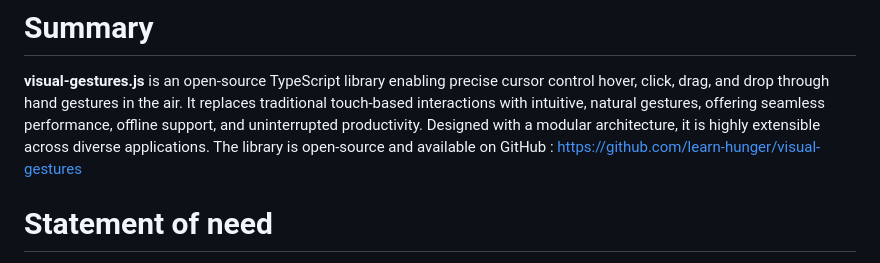
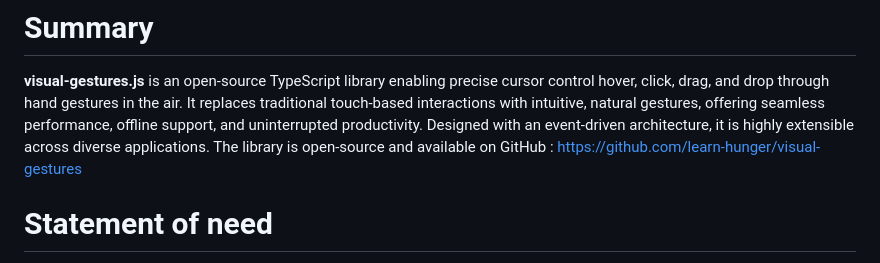
Before and after one commit to learn-hunger/visual-gestures, a Markdown page: paper.md, the part around the change. GitHub-like rendering.

Commit message:
docs: updated-summary
Added "event-driven architecture"

```diff
--- a/paper.md
+++ b/paper.md
@@ -38,8 +38,8 @@ bibliography: paper.bib
 cursor control hover, click, drag, and drop through hand gestures in the air.
 It replaces traditional touch-based interactions with intuitive,
 natural gestures, offering seamless performance, offline support, and
-uninterrupted productivity. Designed with a modular architecture, it is highly
-extensible across diverse applications. The library is open-source and
+uninterrupted productivity. Designed with an event-driven architecture, it is
+highly extensible across diverse applications. The library is open-source and
 available on GitHub \: https://github.com/learn-hunger/visual-gestures
 
 # Statement of need
```
